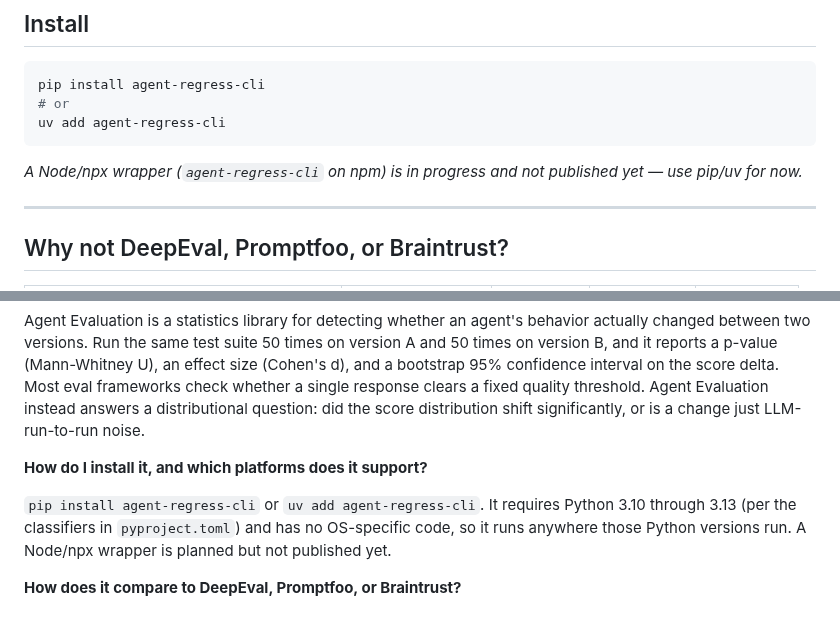
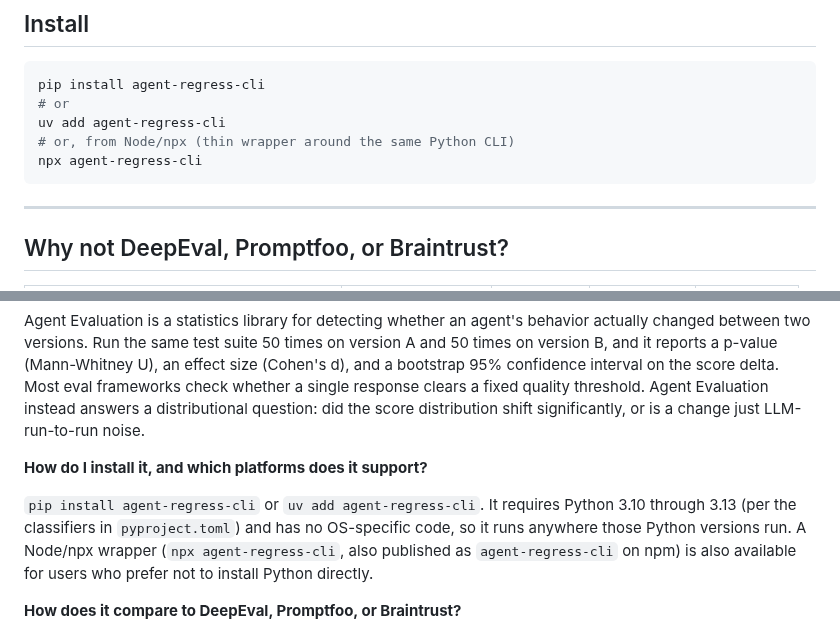
Before and after one commit to RudrenduPaul/agent-eval, a Markdown page: README.md, 2 parts joined by grey strips. Drawn GitHub-style.

Commit message:
Restore npm badge and npx quickstart now that agent-regress-cli is published

````diff
--- a/README.md
+++ b/README.md
@@ -37,9 +38,9 @@ p=0.410, Cohen's d=0.021 -> STABLE (safe to ship)
 pip install agent-regress-cli
 # or
 uv add agent-regress-cli
+# or, from Node/npx (thin wrapper around the same Python CLI)
+npx agent-regress-cli
 ```
-
-*A Node/npx wrapper (`agent-regress-cli` on npm) is in progress and not published yet &mdash; use pip/uv for now.*
 
 ---
 
@@ -419,7 +420,7 @@ Agent Evaluation is a statistics library for detecting whether an agent's behavi
 
 **How do I install it, and which platforms does it support?**
 
-`pip install agent-regress-cli` or `uv add agent-regress-cli`. It requires Python 3.10 through 3.13 (per the classifiers in `pyproject.toml`) and has no OS-specific code, so it runs anywhere those Python versions run. A Node/npx wrapper is planned but not published yet.
+`pip install agent-regress-cli` or `uv add agent-regress-cli`. It requires Python 3.10 through 3.13 (per the classifiers in `pyproject.toml`) and has no OS-specific code, so it runs anywhere those Python versions run. A Node/npx wrapper (`npx agent-regress-cli`, also published as `agent-regress-cli` on npm) is also available for users who prefer not to install Python directly.
 
 **How does it compare to DeepEval, Promptfoo, or Braintrust?**
 
````
Also changed, not shown: other parts of README.md (+1 -0 lines).
